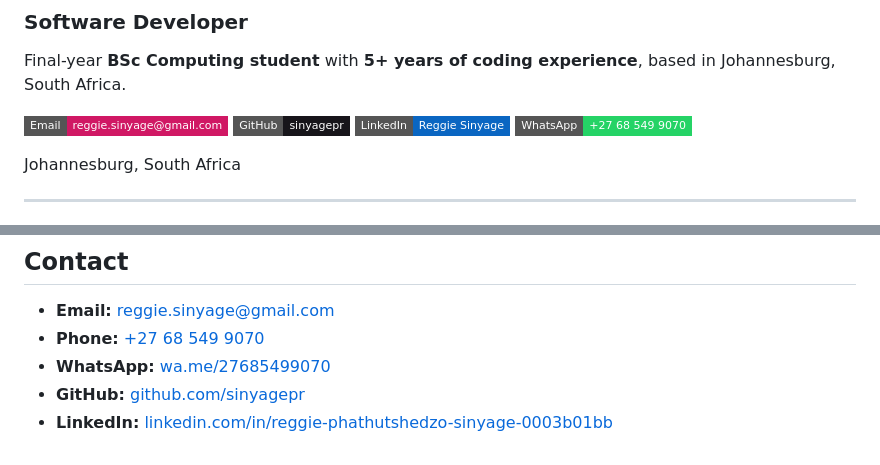
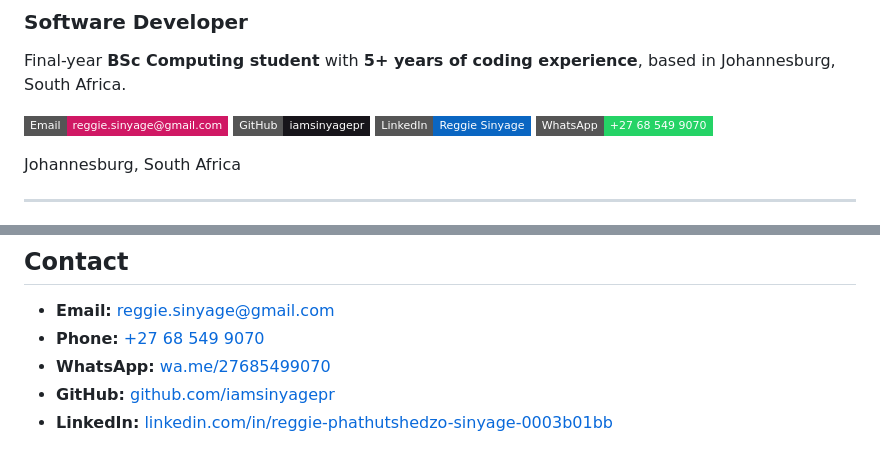
Before and after one commit to iamsinyagepr/iamsinyagepr, a Markdown page: README.md, 2 parts joined by grey strips. Rendered like a GitHub page; badges without logos.

Commit message:
Update GitHub link in README.md

```diff
--- a/README.md
+++ b/README.md
@@ -5,7 +5,7 @@
 Final-year **BSc Computing student** with **5+ years of coding experience**, based in Johannesburg, South Africa.
 
 [![Email](https://img.shields.io/badge/Email-reggie.sinyage%40gmail.com-d01864?style=flat-square&logo=gmail&logoColor=white)](mailto:reggie.sinyage@gmail.com)
-[![GitHub](https://img.shields.io/badge/GitHub-sinyagepr-17151a?style=flat-square&logo=github&logoColor=white)](https://github.com/sinyagepr)
+[![GitHub](https://img.shields.io/badge/GitHub-iamsinyagepr-17151a?style=flat-square&logo=github&logoColor=white)](https://github.com/iamsinyagepr)
 [![LinkedIn](https://img.shields.io/badge/LinkedIn-Reggie%20Sinyage-0A66C2?style=flat-square&logo=linkedin&logoColor=white)](https://www.linkedin.com/in/reggie-phathutshedzo-sinyage-0003b01bb/)
 [![WhatsApp](https://img.shields.io/badge/WhatsApp-+27%2068%20549%209070-25D366?style=flat-square&logo=whatsapp&logoColor=white)](https://wa.me/27685499070)
 
@@ -137,5 +137,5 @@ Final year
 - **Email:** [reggie.sinyage@gmail.com](mailto:reggie.sinyage@gmail.com)
 - **Phone:** [+27 68 549 9070](tel:+27685499070)
 - **WhatsApp:** [wa.me/27685499070](https://wa.me/27685499070)
-- **GitHub:** [github.com/sinyagepr](https://github.com/sinyagepr)
+- **GitHub:** [github.com/iamsinyagepr](https://github.com/iamsinyagepr)
 - **LinkedIn:** [linkedin.com/in/reggie-phathutshedzo-sinyage-0003b01bb](https://www.linkedin.com/in/reggie-phathutshedzo-sinyage-0003b01bb/)
```
